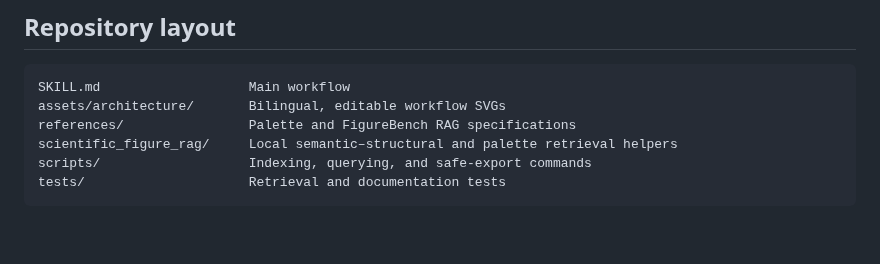
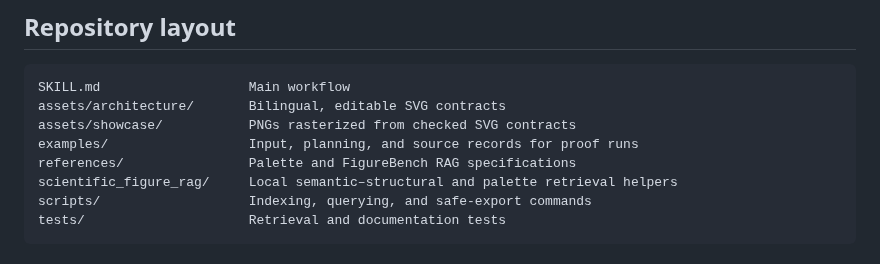
Before and after one commit to LawrenceRiver/FigFox-Gen-skill, a Markdown page: README.md, the part around one of its changes. GitHub-like rendering; blank space fills up the shorter version.

````diff
--- a/README.md
+++ b/README.md
@@ -86,7 +86,9 @@ It is an open research tool. Do not use generated conceptual figures as evidence
 
 ```text
 SKILL.md                   Main workflow
-assets/architecture/       Bilingual, editable workflow SVGs
+assets/architecture/       Bilingual, editable SVG contracts
+assets/showcase/           PNGs rasterized from checked SVG contracts
+examples/                  Input, planning, and source records for proof runs
 references/                Palette and FigureBench RAG specifications
 scientific_figure_rag/     Local semantic–structural and palette retrieval helpers
 scripts/                   Indexing, querying, and safe-export commands
````
Also changed, not shown: other parts of README.md (+2 -2 lines), README_ZH.md (+4 -2 lines), examples/self-workflow/input.md (added, +5 -0 lines), assets/showcase/workflow-en.png (added), assets/showcase/workflow-zh.png (added), 1 other file.
